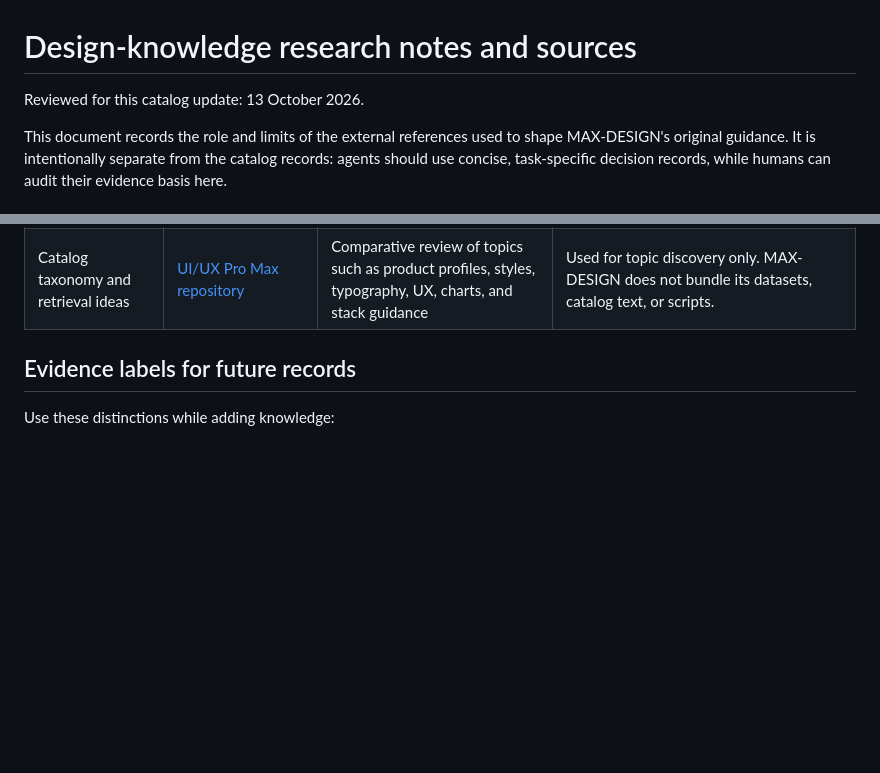
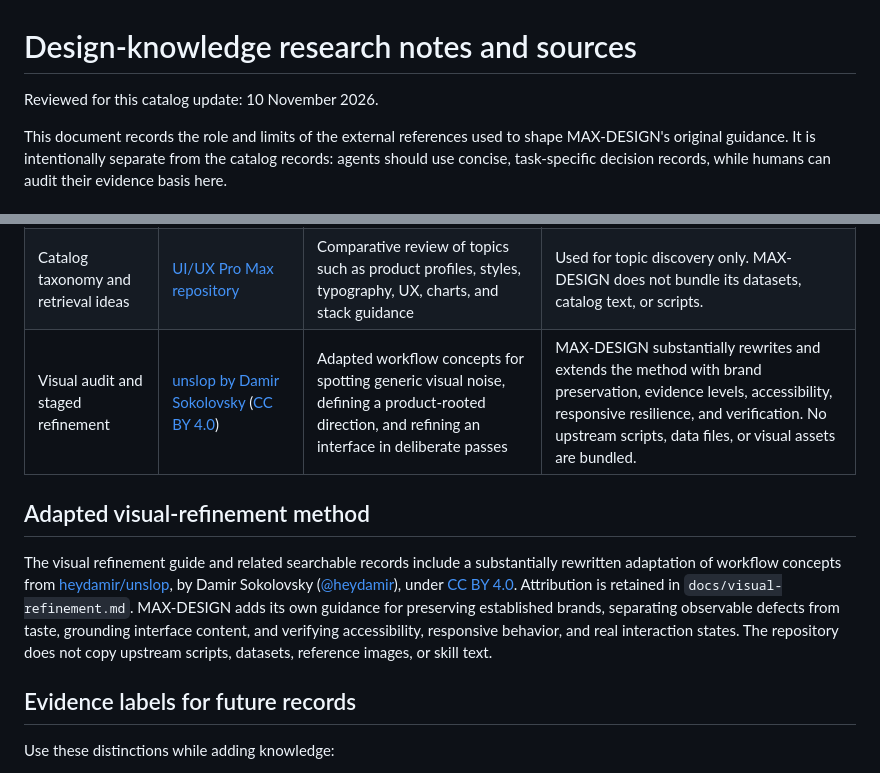
Before and after one commit to RealTask/MAX-DESIGN, a Markdown page: docs/knowledge-sources.md, 2 parts joined by grey strips. Drawn GitHub-style; blank space fills up the shorter version.

Commit message:
Document unslop attribution and adaptation

```diff
--- a/docs/knowledge-sources.md
+++ b/docs/knowledge-sources.md
@@ -1,6 +1,6 @@
 # Design-knowledge research notes and sources
 
-Reviewed for this catalog update: 13 October 2026.
+Reviewed for this catalog update: 10 November 2026.
 
 This document records the role and limits of the external references used to shape MAX-DESIGN's original guidance. It is intentionally separate from the catalog records: agents should use concise, task-specific decision records, while humans can audit their evidence basis here.
 
@@ -25,6 +25,11 @@ This document records the role and limits of the external references used to sha
 | Platform-aware motion | [Apple Human Interface Guidelines: Motion](https://developer.apple.com/design/human-interface-guidelines/motion) | Purposeful, brief, optional motion; reduce unnecessary movement; keep interactions responsive | Apple guidance is platform-specific inspiration, not automatically a web standard or a substitute for reduced-motion checks. |
 | Inclusive platform design | [Apple Human Interface Guidelines: Accessibility](https://developer.apple.com/design/human-interface-guidelines/accessibility) | Larger text support, multiple ways to perceive status, accessible control size, and motion sensitivity considerations | Use guidance appropriate to the target platform; do not transfer platform-specific dimensions to web WCAG claims without checking the relevant standard. |
 | Catalog taxonomy and retrieval ideas | [UI/UX Pro Max repository](https://github.com/nextlevelbuilder/ui-ux-pro-max-skill) | Comparative review of topics such as product profiles, styles, typography, UX, charts, and stack guidance | Used for topic discovery only. MAX-DESIGN does not bundle its datasets, catalog text, or scripts. |
+| Visual audit and staged refinement | [unslop by Damir Sokolovsky](https://github.com/heydamir/unslop) ([CC BY 4.0](https://creativecommons.org/licenses/by/4.0/)) | Adapted workflow concepts for spotting generic visual noise, defining a product-rooted direction, and refining an interface in deliberate passes | MAX-DESIGN substantially rewrites and extends the method with brand preservation, evidence levels, accessibility, responsive resilience, and verification. No upstream scripts, data files, or visual assets are bundled. |
+
+## Adapted visual-refinement method
+
+The visual refinement guide and related searchable records include a substantially rewritten adaptation of workflow concepts from [heydamir/unslop](https://github.com/heydamir/unslop), by Damir Sokolovsky ([@heydamir](https://x.com/heydamir)), under [CC BY 4.0](https://creativecommons.org/licenses/by/4.0/). Attribution is retained in `docs/visual-refinement.md`. MAX-DESIGN adds its own guidance for preserving established brands, separating observable defects from taste, grounding interface content, and verifying accessibility, responsive behavior, and real interaction states. The repository does not copy upstream scripts, datasets, reference images, or skill text.
 
 ## Evidence labels for future records
 
```
